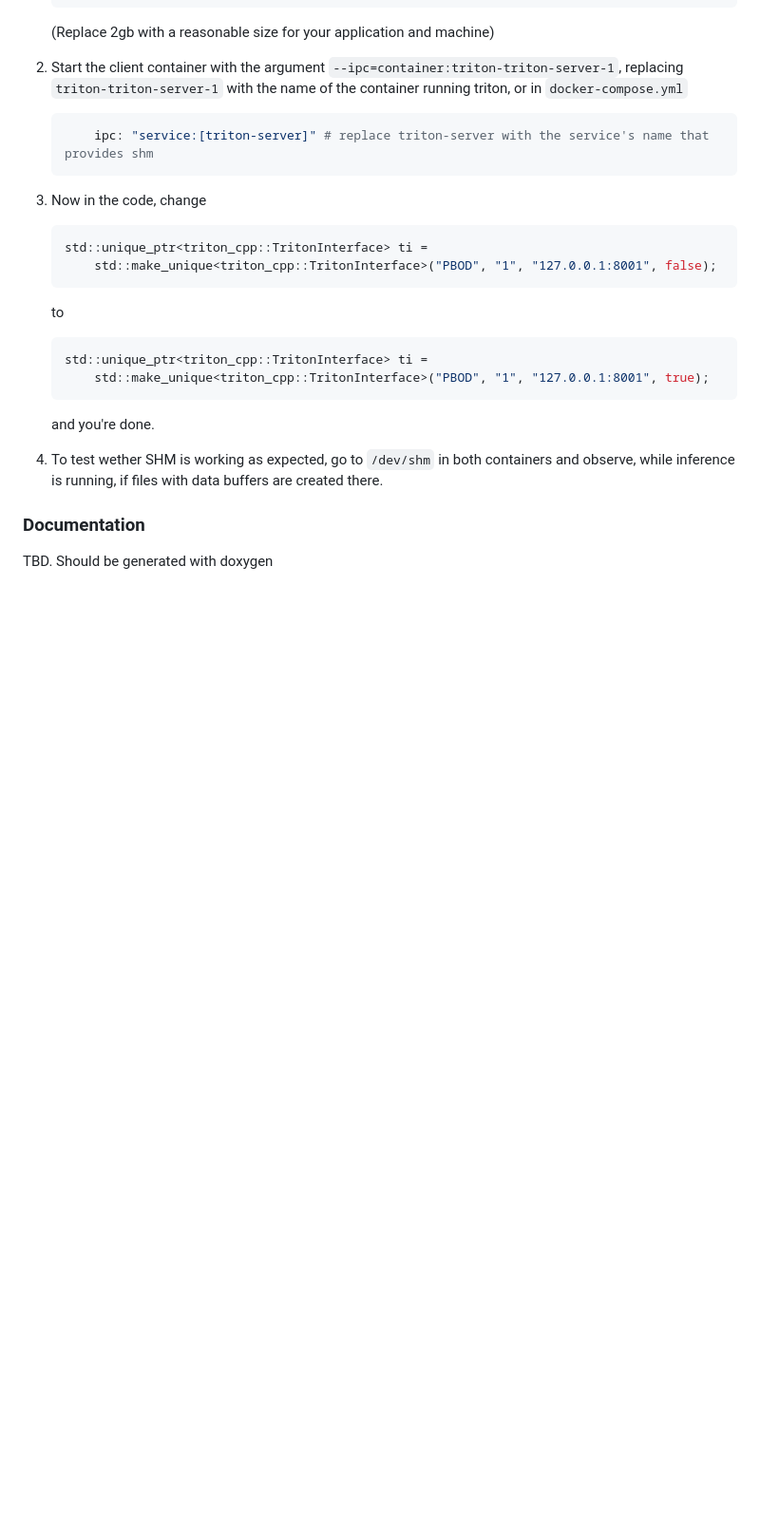
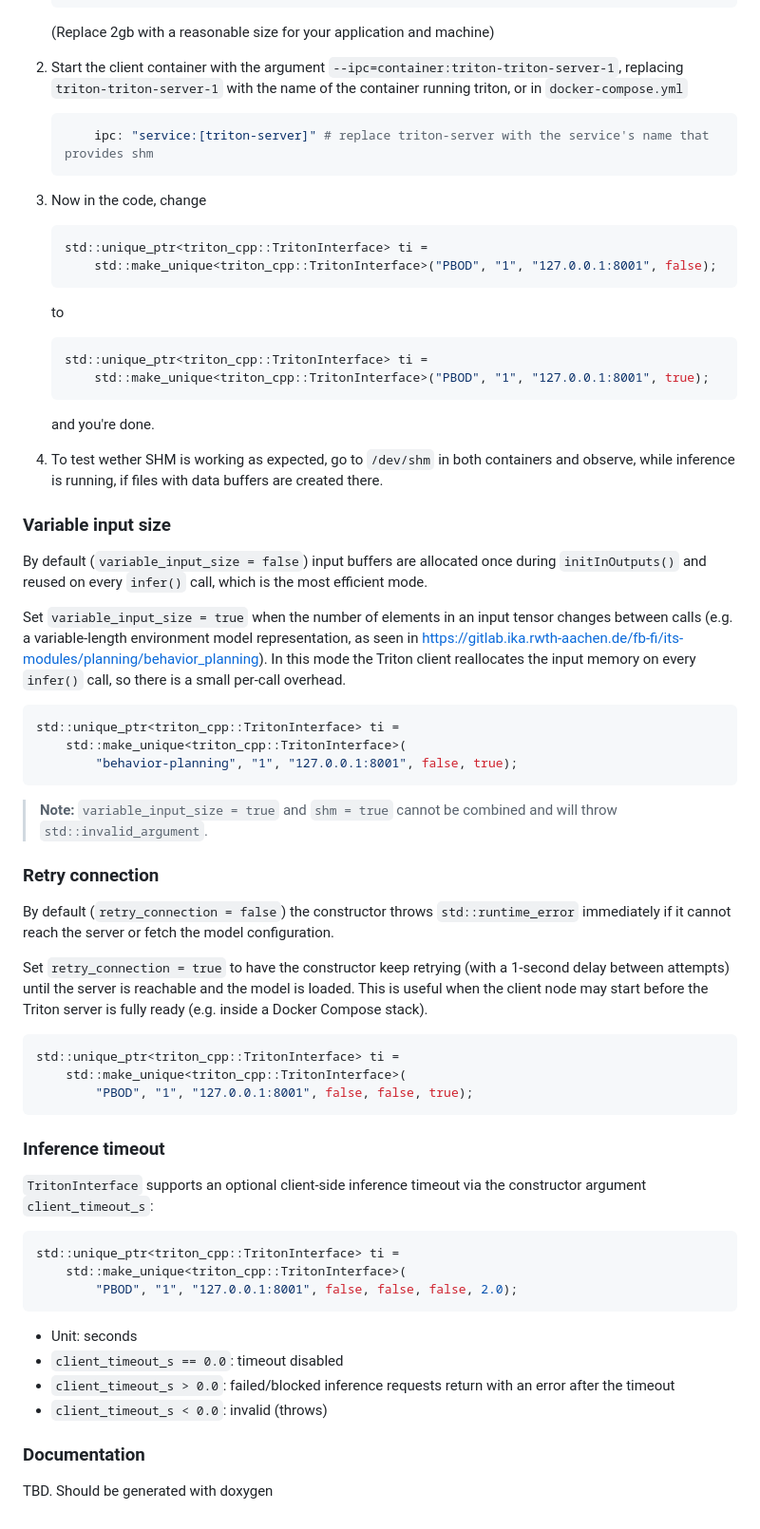
Before and after one commit to openads-project/triton_cpp, a Markdown page: README.md, the part around one of its changes. Shown at 95% size. Drawn GitHub-style; blank space fills up the shorter version.

````diff
--- a/README.md
+++ b/README.md
@@ -133,6 +141,48 @@ If the server and client run on the same machine, using shared memory is much mo
 
 1. To test wether SHM is working as expected, go to `/dev/shm` in both containers and observe, while inference is running, if files with data buffers are created there.
 
+### Variable input size
+
+By default (`variable_input_size = false`) input buffers are allocated once during `initInOutputs()` and reused on every `infer()` call, which is the most efficient mode.
+
+Set `variable_input_size = true` when the number of elements in an input tensor changes between calls (e.g. a variable-length environment model representation, as seen in https://gitlab.ika.rwth-aachen.de/fb-fi/its-modules/planning/behavior_planning). In this mode the Triton client reallocates the input memory on every `infer()` call, so there is a small per-call overhead.
+
+```c++
+std::unique_ptr<triton_cpp::TritonInterface> ti =
+    std::make_unique<triton_cpp::TritonInterface>(
+        "behavior-planning", "1", "127.0.0.1:8001", false, true);
+```
+
+> **Note:** `variable_input_size = true` and `shm = true` cannot be combined and will throw `std::invalid_argument`.
+
+### Retry connection
+
+By default (`retry_connection = false`) the constructor throws `std::runtime_error` immediately if it cannot reach the server or fetch the model configuration.
+
+Set `retry_connection = true` to have the constructor keep retrying (with a 1-second delay between attempts) until the server is reachable and the model is loaded. This is useful when the client node may start before the Triton server is fully ready (e.g. inside a Docker Compose stack).
+
+```c++
+std::unique_ptr<triton_cpp::TritonInterface> ti =
+    std::make_unique<triton_cpp::TritonInterface>(
+        "PBOD", "1", "127.0.0.1:8001", false, false, true);
+```
+
+### Inference timeout
+
+`TritonInterface` supports an optional client-side inference timeout via the constructor argument
+`client_timeout_s`:
+
+```c++
+std::unique_ptr<triton_cpp::TritonInterface> ti =
+    std::make_unique<triton_cpp::TritonInterface>(
+        "PBOD", "1", "127.0.0.1:8001", false, false, false, 2.0);
+```
+
+- Unit: seconds
+- `client_timeout_s == 0.0`: timeout disabled
+- `client_timeout_s > 0.0`: failed/blocked inference requests return with an error after the timeout
+- `client_timeout_s < 0.0`: invalid (throws)
+
 ### Documentation
 
 TBD. Should be generated with doxygen
````
Also changed, not shown: other parts of README.md (+18 -10 lines).
